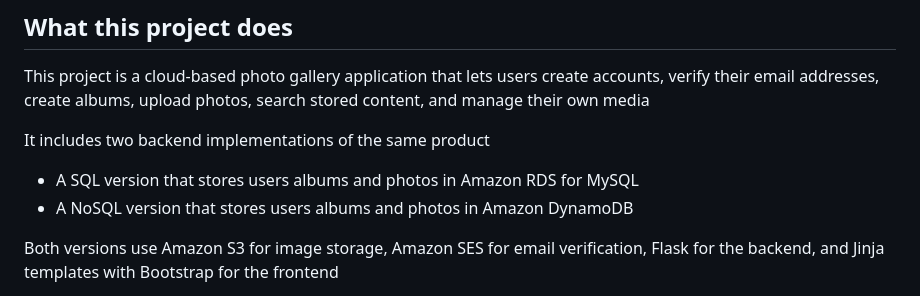
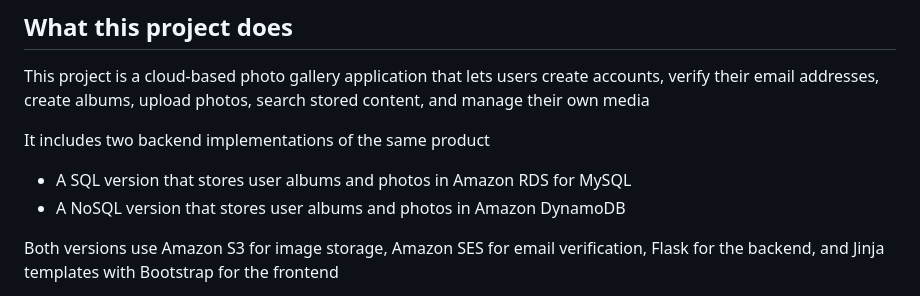
Before and after one commit to arnabhb/Cloud-Photo-Gallery-Application, a Markdown page: README.md, the part around the change. Rendered like a GitHub page.

```diff
--- a/README.md
+++ b/README.md
@@ -12,8 +12,8 @@ This project is a cloud-based photo gallery application that lets users create a
 
 It includes two backend implementations of the same product
 
-- A SQL version that stores users albums and photos in Amazon RDS for MySQL
-- A NoSQL version that stores users albums and photos in Amazon DynamoDB
+- A SQL version that stores user albums and photos in Amazon RDS for MySQL
+- A NoSQL version that stores user albums and photos in Amazon DynamoDB
 
 Both versions use Amazon S3 for image storage, Amazon SES for email verification, Flask for the backend, and Jinja templates with Bootstrap for the frontend
 
```
